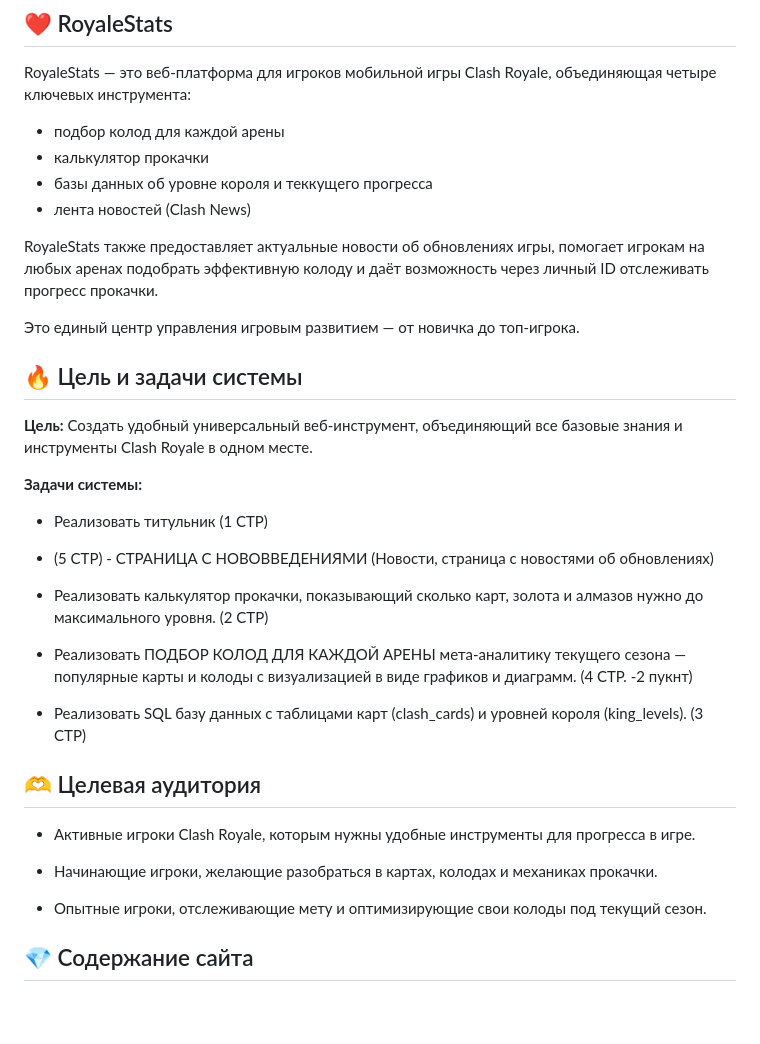
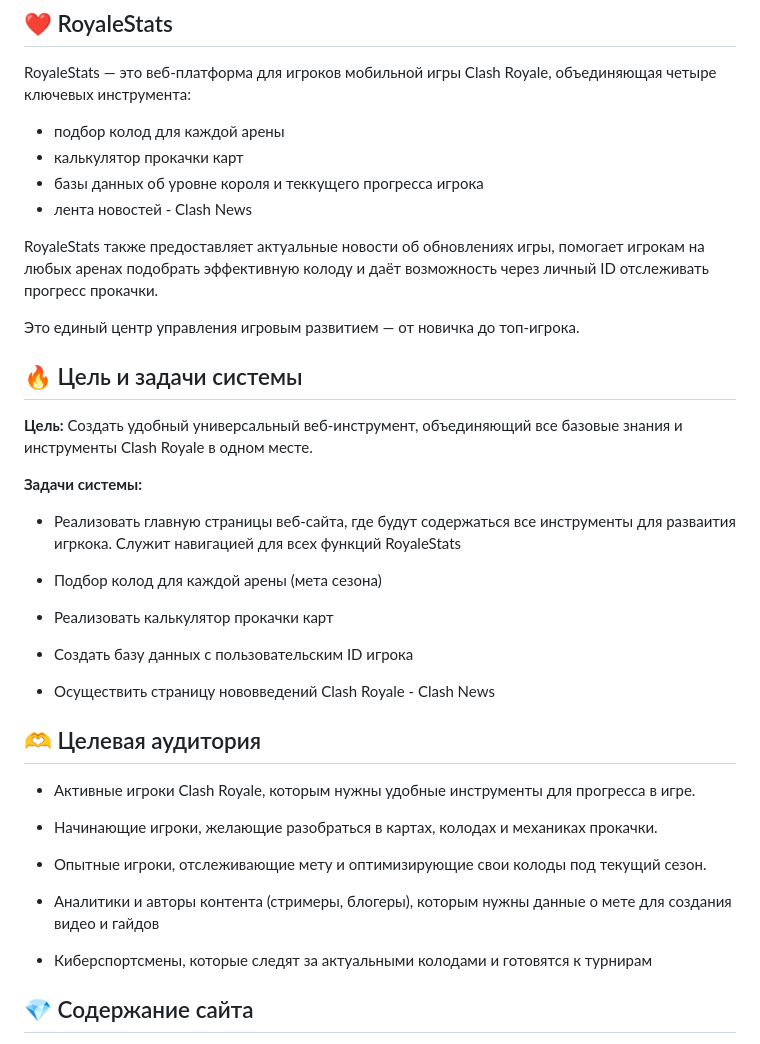
Before and after one commit to DenIPopov/RoyaleStats, a Markdown page: README.md, the part around the change. Rendered like a GitHub page; blank space fills up the shorter version.

```diff
--- a/README.md
+++ b/README.md
@@ -12,9 +12,9 @@
 RoyaleStats — это веб-платформа для игроков мобильной игры Clash Royale,
 объединяющая четыре ключевых инструмента:
 * подбор колод для каждой арены
-* калькулятор прокачки
-* базы данных об уровне короля и теккущего прогресса
-* лента новостей (Clash News)
+* калькулятор прокачки карт
+* базы данных об уровне короля и теккущего прогресса игрока
+* лента новостей - Clash News
 
 RoyaleStats также предоставляет актуальные новости об обновлениях игры, помогает игрокам на любых
 аренах подобрать эффективную колоду и даёт возможность через личный ID отслеживать прогресс прокачки.
@@ -28,18 +28,15 @@ __Цель:__ Создать удобный универсальный веб-и
 
 __Задачи системы:__
 
-* Реализовать титульник (1 СТР)
+* Реализовать главную страницы веб-сайта, где будут содержаться все инструменты для разваития игркока. Служит навигацией для всех функций RoyaleStats
 
-* (5 СТР) - СТРАНИЦА С НОВОВВЕДЕНИЯМИ (Новости, страница с новостями об обновлениях)
+* Подбор колод для каждой арены (мета сезона)
 
-* Реализовать калькулятор прокачки, показывающий сколько карт,
-золота и алмазов нужно до максимального уровня. (2 СТР)
+* Реализовать калькулятор прокачки карт
 
-* Реализовать ПОДБОР КОЛОД ДЛЯ КАЖДОЙ АРЕНЫ мета-аналитику текущего сезона — популярные карты
-и колоды с визуализацией в виде графиков и диаграмм. (4 СТР. -2 пукнт)
+* Создать базу данных с пользовательским ID игрока
 
-* Реализовать SQL базу данных с таблицами карт (clash_cards)
-и уровней короля (king_levels). (3 СТР)
+* Осуществить страницу нововведений Clash Royale - Clash News
 
 ## 🫶 Целевая аудитория
 
@@ -51,6 +48,10 @@ __Задачи системы:__
 
 * Опытные игроки, отслеживающие мету и оптимизирующие свои колоды
 под текущий сезон.
+
+* Аналитики и авторы контента (стримеры, блогеры), которым нужны данные о мете для создания видео и гайдов
+
+* Киберспортсмены, которые следят за актуальными колодами и готовятся к турнирам
 
 ## 💎 Содержание сайта
 
```
